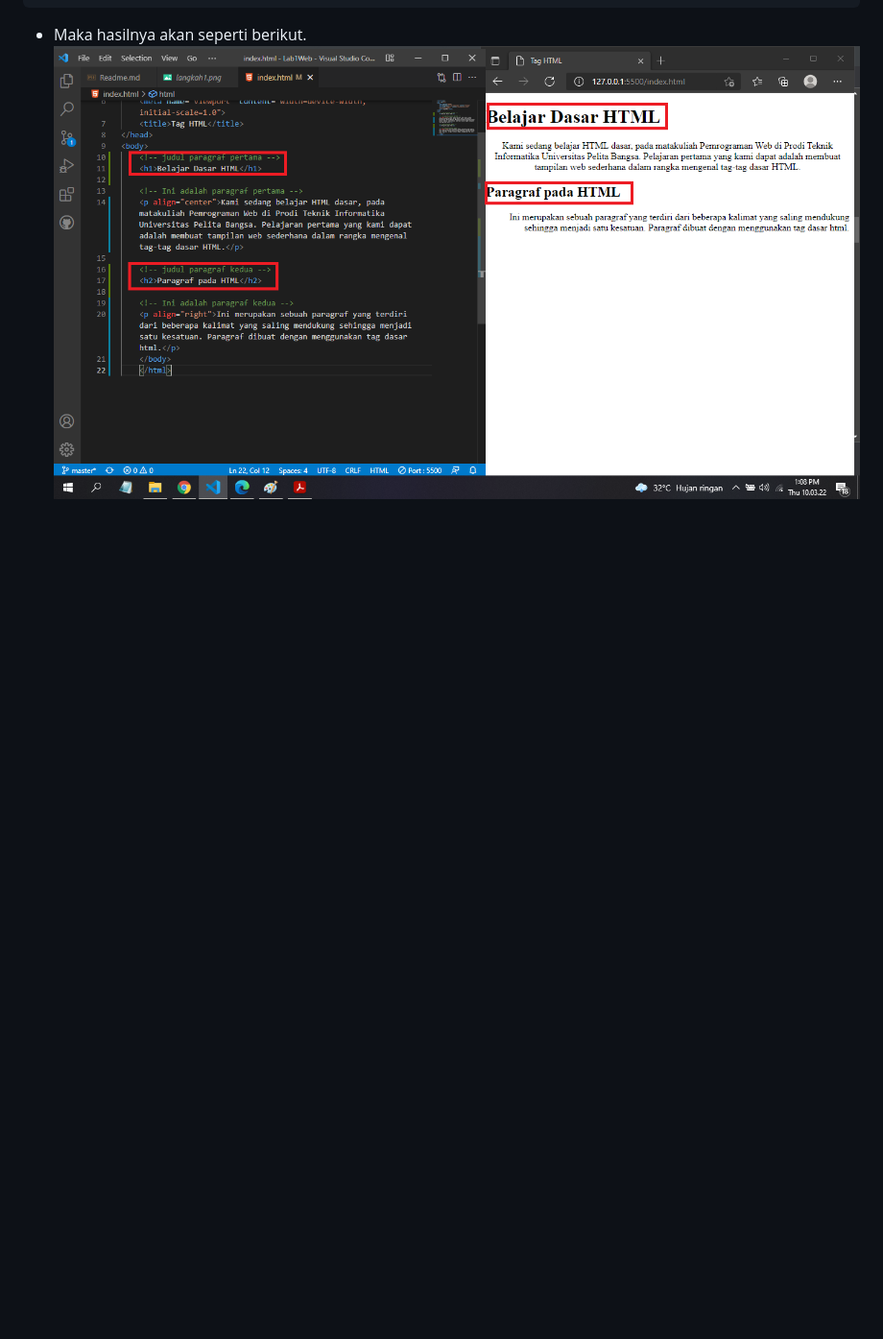
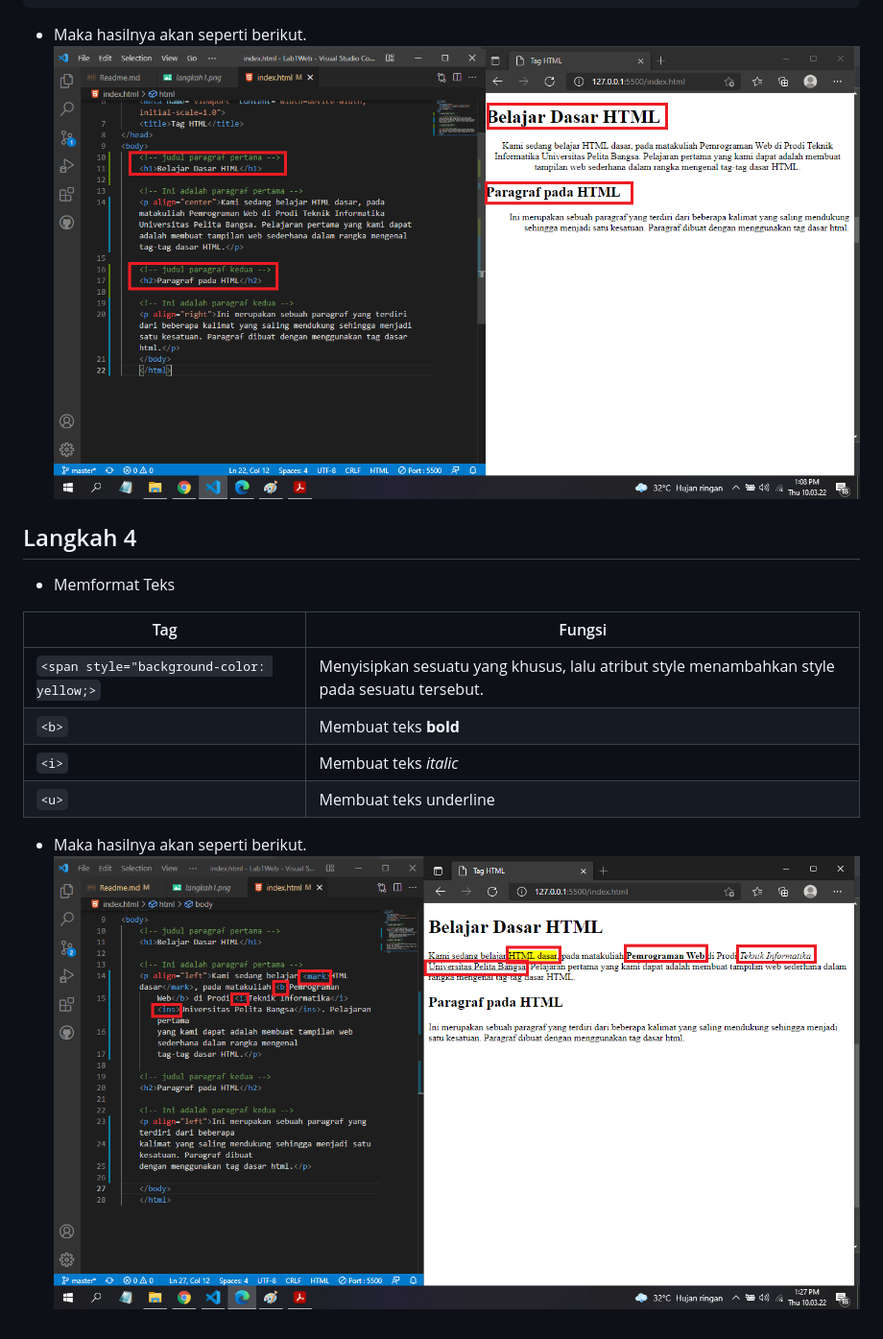
Before and after one commit to ranggaganteng28/Lab1Web, a Markdown page: Readme.md, the part around the change. Shown: that part at 96% size. GitHub-like rendering; pictures changed too: img/format_text.png (added); blank space fills up the shorter version.

Commit message:
format text

```diff
--- a/Readme.md
+++ b/Readme.md
@@ -53,3 +53,16 @@
 
 * Maka hasilnya akan seperti berikut.
 ![heading](img/judul.png)
+
+## Langkah 4
+* Memformat Teks
+
+| Tag | Fungsi |
+| -------- | --- |
+| `<span style="background-color: yellow;>` | Menyisipkan sesuatu yang khusus, lalu atribut style menambahkan style pada sesuatu tersebut. |
+| `<b>` | Membuat teks **bold** |
+| `<i>` | Membuat teks _italic_ |
+| `<u>` | Membuat teks underline |
+
+* Maka hasilnya akan seperti berikut.
+![format_text](img/format_text.png)
```
Also changed, not shown: 1 other file.
